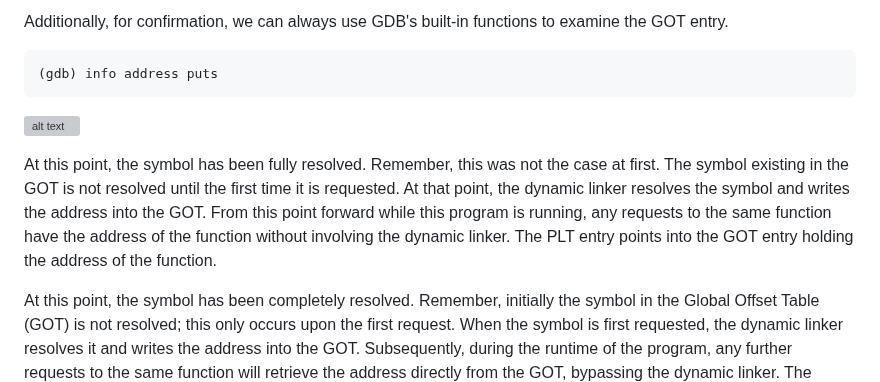
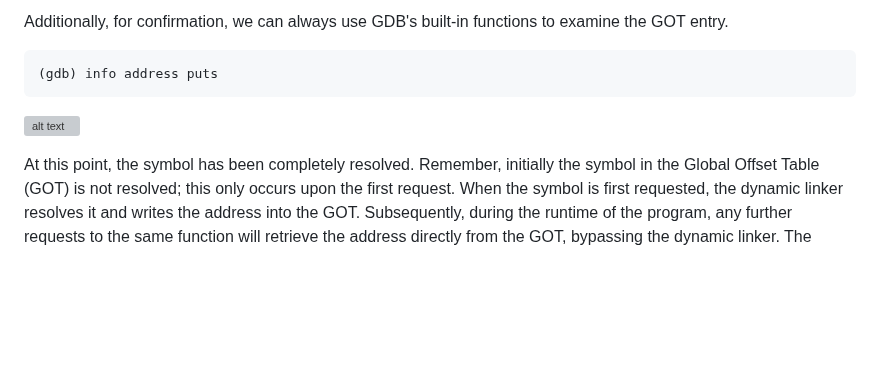
Before and after one commit to masjadaan/TechSecurityArticles, a Markdown page: Linux/dynamicLinker/dynamicLinker.md, the part around the change. Rendered like a GitHub page; blank space fills up the shorter version; grey boxes are pictures that could not be loaded.

```diff
--- a/Linux/dynamicLinker/dynamicLinker.md
+++ b/Linux/dynamicLinker/dynamicLinker.md
@@ -227,8 +227,6 @@ Additionally, for confirmation, we can always use GDB's built-in functions to ex
 ![alt text](https://github.com/masjadaan/TechSecurityArticles/blob/main/Linux/dynamicLinker/images/GDB/afterCallingPuts/infoAddress.png)
 
 
-At this point, the symbol has been fully resolved. Remember, this was not the case at first. The symbol existing in the GOT is not resolved until the first time it is requested. At that point, the dynamic linker resolves the symbol and writes the address into the GOT. From this point forward while this program is running, any requests to the same function have the address of the function without involving the dynamic linker. The PLT entry points into the GOT entry holding the address of the function.
-
 At this point, the symbol has been completely resolved. Remember, initially the symbol in the Global Offset Table (GOT) is not resolved; this only occurs upon the first request. When the symbol is first requested, the dynamic linker resolves it and writes the address into the GOT. Subsequently, during the runtime of the program, any further requests to the same function will retrieve the address directly from the GOT, bypassing the dynamic linker. The Procedure Linkage Table (PLT) entry points to the corresponding GOT entry, which now holds the resolved address of the function.
 
 Happy Learning...
```
